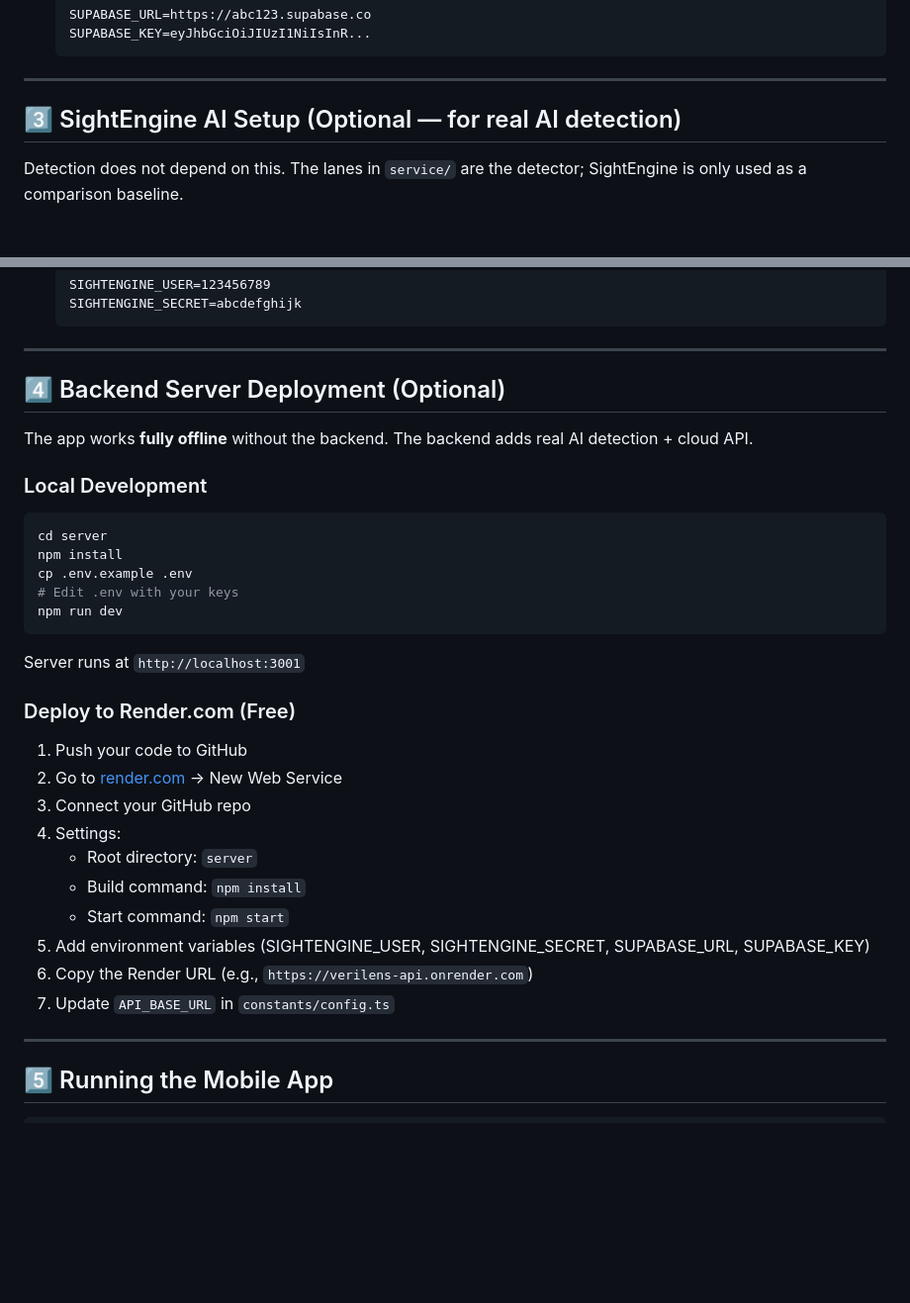
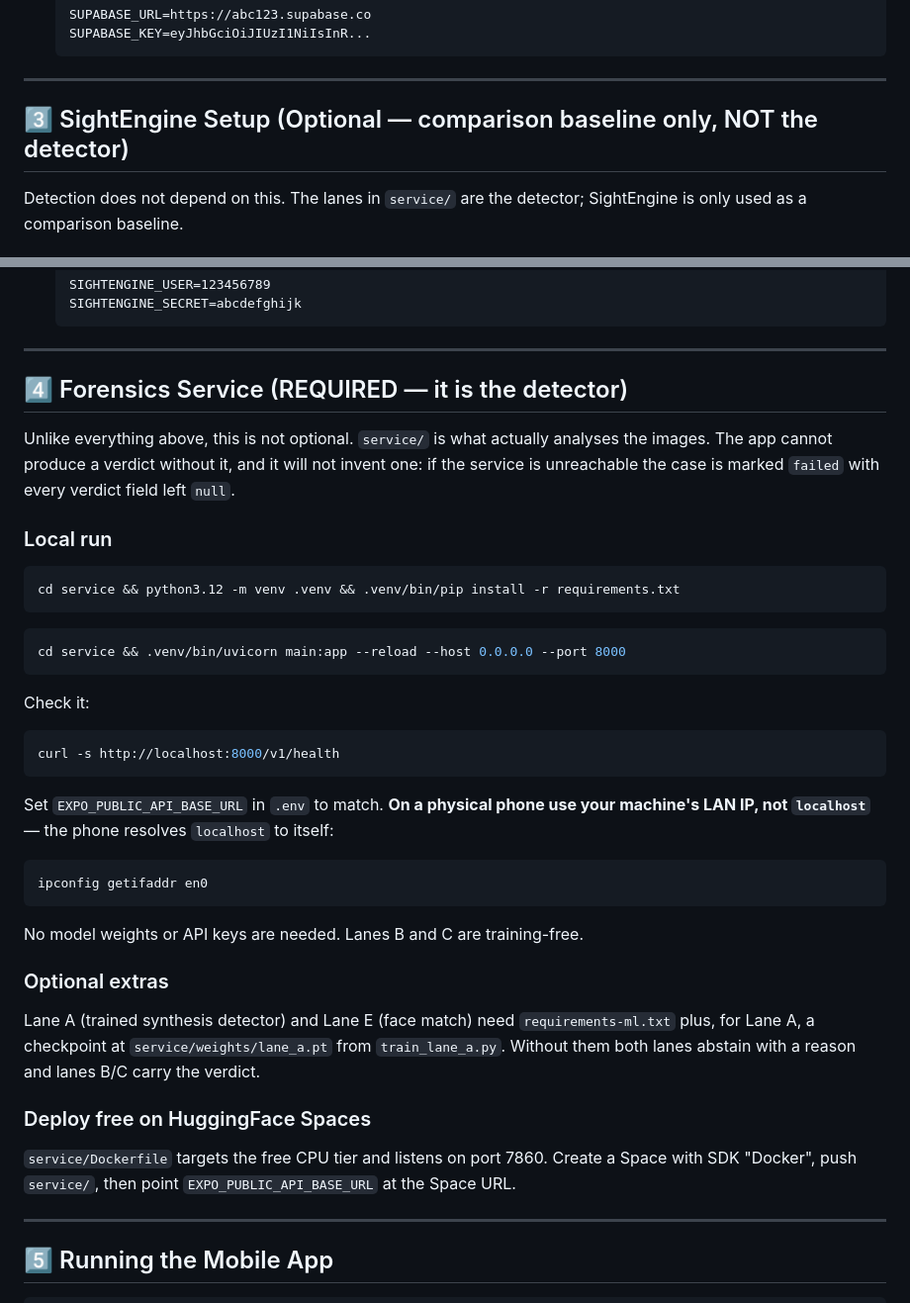
Before and after one commit to Venkat-Kolasani/VeriLens, a Markdown page: SETUP.md, 2 parts joined by grey strips. Shown at 99% size. GitHub-like rendering; blank space fills up the shorter version.

Commit message:
docs(setup): replace deleted Node backend section with the forensics service
Section 4 documented 'cd server && npm run dev' and a Render deployment for a
directory that no longer exists. Replaced with service/ setup, and marked it
REQUIRED rather than optional: it is the detector, and without it the app
marks the case failed instead of inventing a verdict.

Also corrected the SightEngine heading, which called it 'real AI detection'.
It is a comparison baseline and feeds into no verdict field.

````diff
--- a/SETUP.md
+++ b/SETUP.md
@@ -124,7 +124,7 @@ Supabase gives you a free PostgreSQL database + file storage.
 
 ---
 
-## 3️⃣ SightEngine AI Setup (Optional — for real AI detection)
+## 3️⃣ SightEngine Setup (Optional — comparison baseline only, NOT the detector)
 
 Detection does not depend on this. The lanes in `service/` are the detector; SightEngine is only used as a comparison baseline.
 
@@ -149,34 +149,51 @@ Detection does not depend on this. The lanes in `service/` are the detector; Sig
 
 ---
 
-## 4️⃣ Backend Server Deployment (Optional)
+## 4️⃣ Forensics Service (REQUIRED — it is the detector)
 
-The app works **fully offline** without the backend. The backend adds real AI detection + cloud API.
+Unlike everything above, this is not optional. `service/` is what actually
+analyses the images. The app cannot produce a verdict without it, and it will
+not invent one: if the service is unreachable the case is marked `failed` with
+every verdict field left `null`.
 
-### Local Development
+### Local run
 
 ```bash
-cd server
-npm install
-cp .env.example .env
-# Edit .env with your keys
-npm run dev
+cd service && python3.12 -m venv .venv && .venv/bin/pip install -r requirements.txt
 ```
 
-Server runs at `http://localhost:3001`
+```bash
+cd service && .venv/bin/uvicorn main:app --reload --host 0.0.0.0 --port 8000
+```
 
-### Deploy to Render.com (Free)
+Check it:
 
-1. Push your code to GitHub
-2. Go to [render.com](https://render.com) → New Web Service
-3. Connect your GitHub repo
-4. Settings:
-   - Root directory: `server`
-   - Build command: `npm install`
-   - Start command: `npm start`
-5. Add environment variables (SIGHTENGINE_USER, SIGHTENGINE_SECRET, SUPABASE_URL, SUPABASE_KEY)
-6. Copy the Render URL (e.g., `https://verilens-api.onrender.com`)
-7. Update `API_BASE_URL` in `constants/config.ts`
+```bash
+curl -s http://localhost:8000/v1/health
+```
+
+Set `EXPO_PUBLIC_API_BASE_URL` in `.env` to match. **On a physical phone use
+your machine's LAN IP, not `localhost`** — the phone resolves `localhost` to
+itself:
+
+```bash
+ipconfig getifaddr en0
+```
+
+No model weights or API keys are needed. Lanes B and C are training-free.
+
+### Optional extras
+
+Lane A (trained synthesis detector) and Lane E (face match) need
+`requirements-ml.txt` plus, for Lane A, a checkpoint at
+`service/weights/lane_a.pt` from `train_lane_a.py`. Without them both lanes
+abstain with a reason and lanes B/C carry the verdict.
+
+### Deploy free on HuggingFace Spaces
+
+`service/Dockerfile` targets the free CPU tier and listens on port 7860.
+Create a Space with SDK "Docker", push `service/`, then point
+`EXPO_PUBLIC_API_BASE_URL` at the Space URL.
 
 ---
 
````
